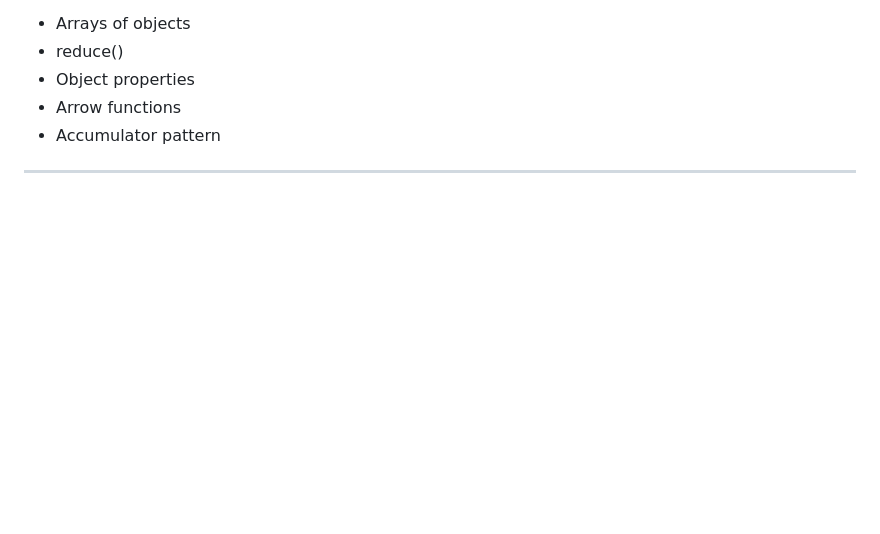
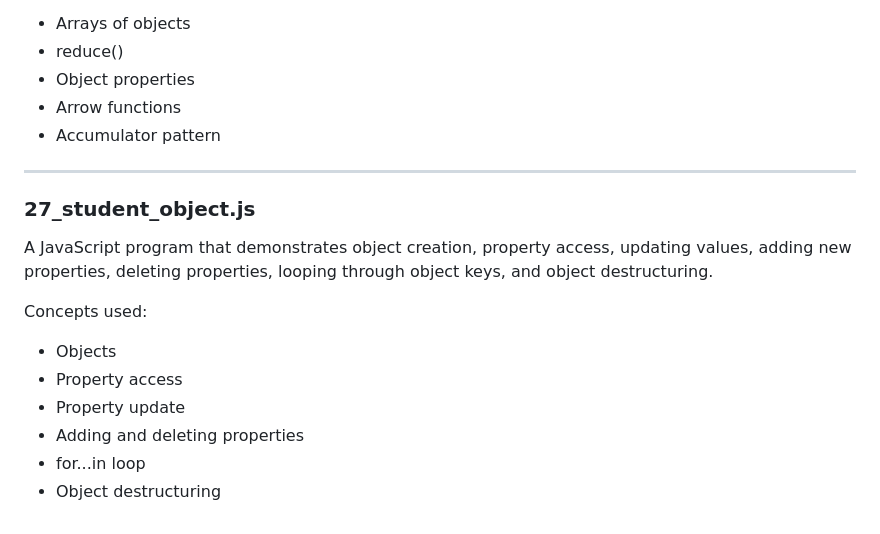
Before and after one commit to akashraval3709-prog/Javascript-Practice, a Markdown page: 02-Logic-Building/README.md, the part around the change. Rendered like a GitHub page; blank space fills up the shorter version.

Commit message:
27_student_object.js A JavaScript program

```diff
--- a/02-Logic-Building/README.md
+++ b/02-Logic-Building/README.md
@@ -340,3 +340,14 @@ Concepts used:
 - Accumulator pattern
 
 ---
+
+### 27_student_object.js
+A JavaScript program that demonstrates object creation, property access, updating values, adding new properties, deleting properties, looping through object keys, and object destructuring.
+
+Concepts used:
+- Objects
+- Property access
+- Property update
+- Adding and deleting properties
+- for...in loop
+- Object destructuring
```
